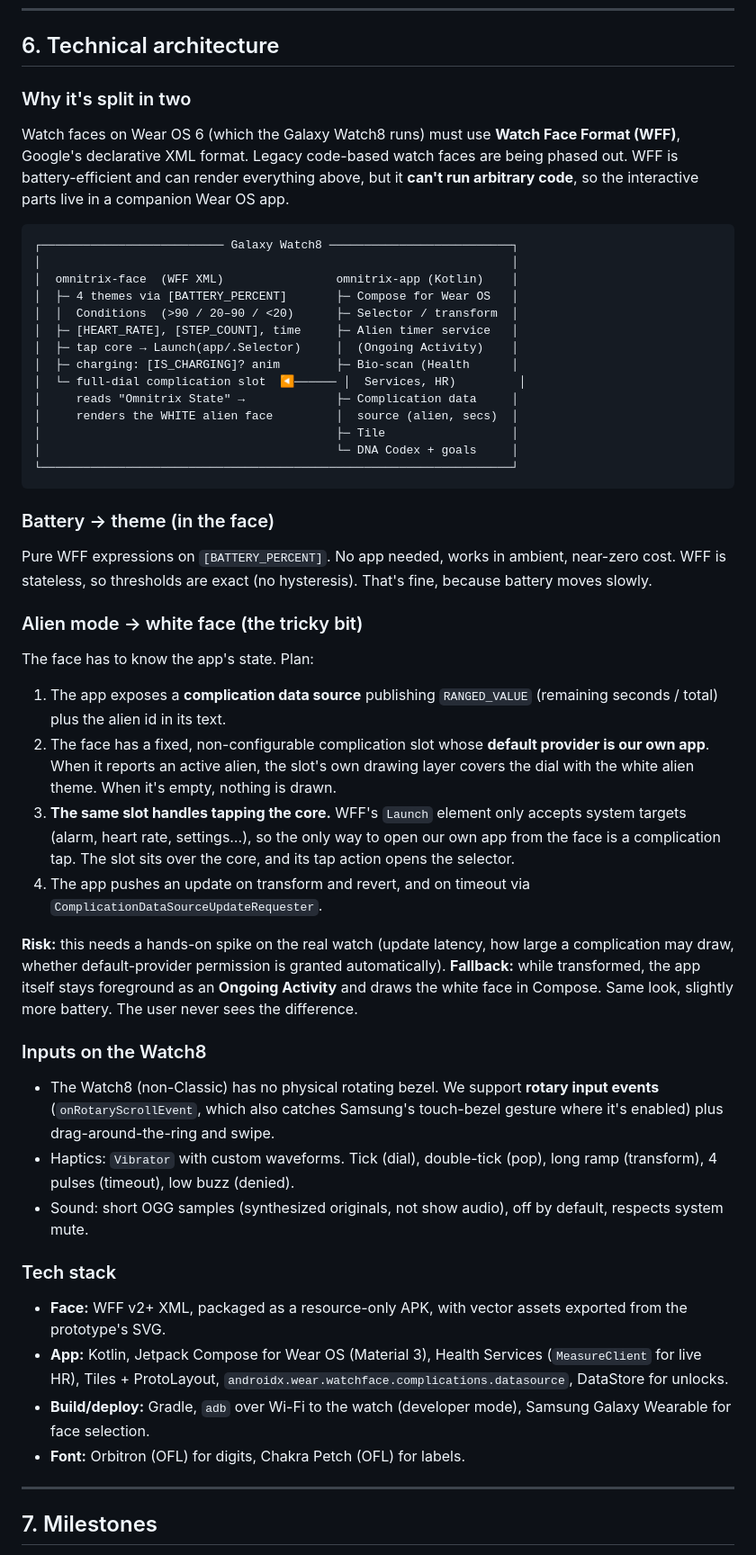
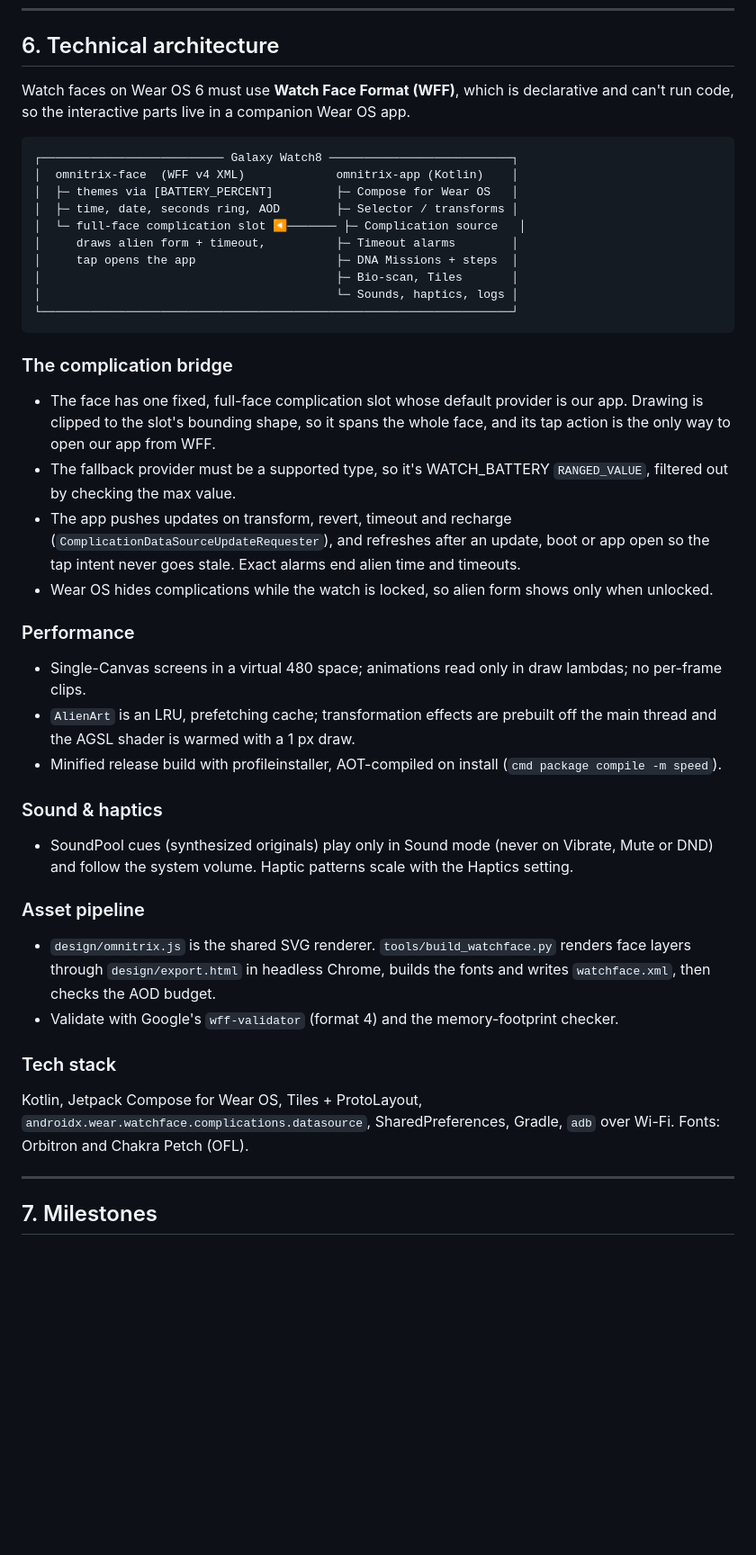
Before and after one commit to v-asad/ben10-omnitrix, a Markdown page: PLAN.md, the part around one of its changes. Shown at 90% size. Rendered like a GitHub page; blank space fills up the shorter version.

Commit message:
PLAN: rewrite to match what shipped

````diff
--- a/PLAN.md
+++ b/PLAN.md
@@ -159,53 +128,53 @@ Zone boundaries come from age-based max HR in settings. The table shows defaults
 
 ## 6. Technical architecture
 
-### Why it's split in two
-Watch faces on Wear OS 6 (which the Galaxy Watch8 runs) must use **Watch Face Format (WFF)**,
-Google's declarative XML format. Legacy code-based watch faces are being phased out. WFF is battery-efficient
-and can render everything above, but it **can't run arbitrary code**, so the interactive
-parts live in a companion Wear OS app.
+Watch faces on Wear OS 6 must use **Watch Face Format (WFF)**, which is declarative and can't
+run code, so the interactive parts live in a companion Wear OS app.
 
 ```
 ┌────────────────────────── Galaxy Watch8 ──────────────────────────┐
-│                                                                   │
-│  omnitrix-face  (WFF XML)                omnitrix-app (Kotlin)    │
-│  ├─ 4 themes via [BATTERY_PERCENT]       ├─ Compose for Wear OS   │
-│  │  Conditions  (>90 / 20–90 / <20)      ├─ Selector / transform  │
-│  ├─ [HEART_RATE], [STEP_COUNT], time     ├─ Alien timer service   │
-│  ├─ tap core → Launch(app/.Selector)     │  (Ongoing Activity)    │
-│  ├─ charging: [IS_CHARGING]? anim        ├─ Bio-scan (Health      │
-│  └─ full-dial complication slot  ◀────── │  Services, HR)         │
-│     reads "Omnitrix State" →             ├─ Complication data     │
-│     renders the WHITE alien face         │  source (alien, secs)  │
-│                                          ├─ Tile                  │
-│                                          └─ DNA Codex + goals     │
+│  omnitrix-face  (WFF v4 XML)             omnitrix-app (Kotlin)    │
+│  ├─ themes via [BATTERY_PERCENT]         ├─ Compose for Wear OS   │
+│  ├─ time, date, seconds ring, AOD        ├─ Selector / transforms │
+│  └─ full-face complication slot ◀─────── ├─ Complication source   │
+│     draws alien form + timeout,          ├─ Timeout alarms        │
+│     tap opens the app                    ├─ DNA Missions + steps  │
+│                                          ├─ Bio-scan, Tiles       │
+│                                          └─ Sounds, haptics, logs │
 └───────────────────────────────────────────────────────────────────┘
 ```
 
-### Battery → theme (in the face)
-Pure WFF expressions on `[BATTERY_PERCENT]`. No app needed, works in ambient, near-zero cost.
-WFF is stateless, so thresholds are exact (no hysteresis). That's fine, because battery moves slowly.
+### The complication bridge
+- The face has one fixed, full-face complication slot whose default provider is our app.
+  Drawing is clipped to the slot's bounding shape, so it spans the whole face, and its tap
+  action is the only way to open our app from WFF.
+- The fallback provider must be a supported type, so it's WATCH_BATTERY `RANGED_VALUE`,
+  filtered out by checking the max value.
+- The app pushes updates on transform, revert, timeout and recharge
+  (`ComplicationDataSourceUpdateRequester`), and refreshes after an update, boot or app open
+  so the tap intent never goes stale. Exact alarms end alien time and timeouts.
+- Wear OS hides complications while the watch is locked, so alien form shows only when unlocked.
 
-### Alien mode → white face (the tricky bit)
-The face has to know the app's state. Plan:
-1. The app exposes a **complication data source** publishing `RANGED_VALUE` (remaining seconds / total) plus the alien id in its text.
-2. The face has a fixed, non-configurable complication slot whose **default provider is our own app**. When it reports an active alien, the slot's own drawing layer covers the dial with the white alien theme. When it's empty, nothing is drawn.
-3. **The same slot handles tapping the core.** WFF's `Launch` element only accepts system targets (alarm, heart rate, settings…), so the only way to open our own app from the face is a complication tap. The slot sits over the core, and its tap action opens the selector.
-4. The app pushes an update on transform and revert, and on timeout via `ComplicationDataSourceUpdateRequester`.
+### Performance
+- Single-Canvas screens in a virtual 480 space; animations read only in draw lambdas; no
+  per-frame clips.
+- `AlienArt` is an LRU, prefetching cache; transformation effects are prebuilt off the main
+  thread and the AGSL shader is warmed with a 1 px draw.
+- Minified release build with profileinstaller, AOT-compiled on install (`cmd package compile -m speed`).
 
-**Risk:** this needs a hands-on spike on the real watch (update latency, how large a complication may draw, whether default-provider permission is granted automatically).
-**Fallback:** while transformed, the app itself stays foreground as an **Ongoing Activity** and draws the white face in Compose. Same look, slightly more battery. The user never sees the difference.
+### Sound & haptics
+- SoundPool cues (synthesized originals) play only in Sound mode (never on Vibrate, Mute or
+  DND) and follow the system volume. Haptic patterns scale with the Haptics setting.
 
-### Inputs on the Watch8
-- The Watch8 (non-Classic) has no physical rotating bezel. We support **rotary input events** (`onRotaryScrollEvent`, which also catches Samsung's touch-bezel gesture where it's enabled) plus drag-around-the-ring and swipe.
-- Haptics: `Vibrator` with custom waveforms. Tick (dial), double-tick (pop), long ramp (transform), 4 pulses (timeout), low buzz (denied).
-- Sound: short OGG samples (synthesized originals, not show audio), off by default, respects system mute.
+### Asset pipeline
+- `design/omnitrix.js` is the shared SVG renderer. `tools/build_watchface.py` renders face
+  layers through `design/export.html` in headless Chrome, builds the fonts and writes
+  `watchface.xml`, then checks the AOD budget.
+- Validate with Google's `wff-validator` (format 4) and the memory-footprint checker.
 
 ### Tech stack
-- **Face:** WFF v2+ XML, packaged as a resource-only APK, with vector assets exported from the prototype's SVG.
-- **App:** Kotlin, Jetpack Compose for Wear OS (Material 3), Health Services (`MeasureClient` for live HR), Tiles + ProtoLayout, `androidx.wear.watchface.complications.datasource`, DataStore for unlocks.
-- **Build/deploy:** Gradle, `adb` over Wi-Fi to the watch (developer mode), Samsung Galaxy Wearable for face selection.
-- **Font:** Orbitron (OFL) for digits, Chakra Petch (OFL) for labels.
+Kotlin, Jetpack Compose for Wear OS, Tiles + ProtoLayout, `androidx.wear.watchface.complications.datasource`,
+SharedPreferences, Gradle, `adb` over Wi-Fi. Fonts: Orbitron and Chakra Petch (OFL).
 
 ---
 
````
Also changed, not shown: other parts of PLAN.md (+100 -130 lines).
